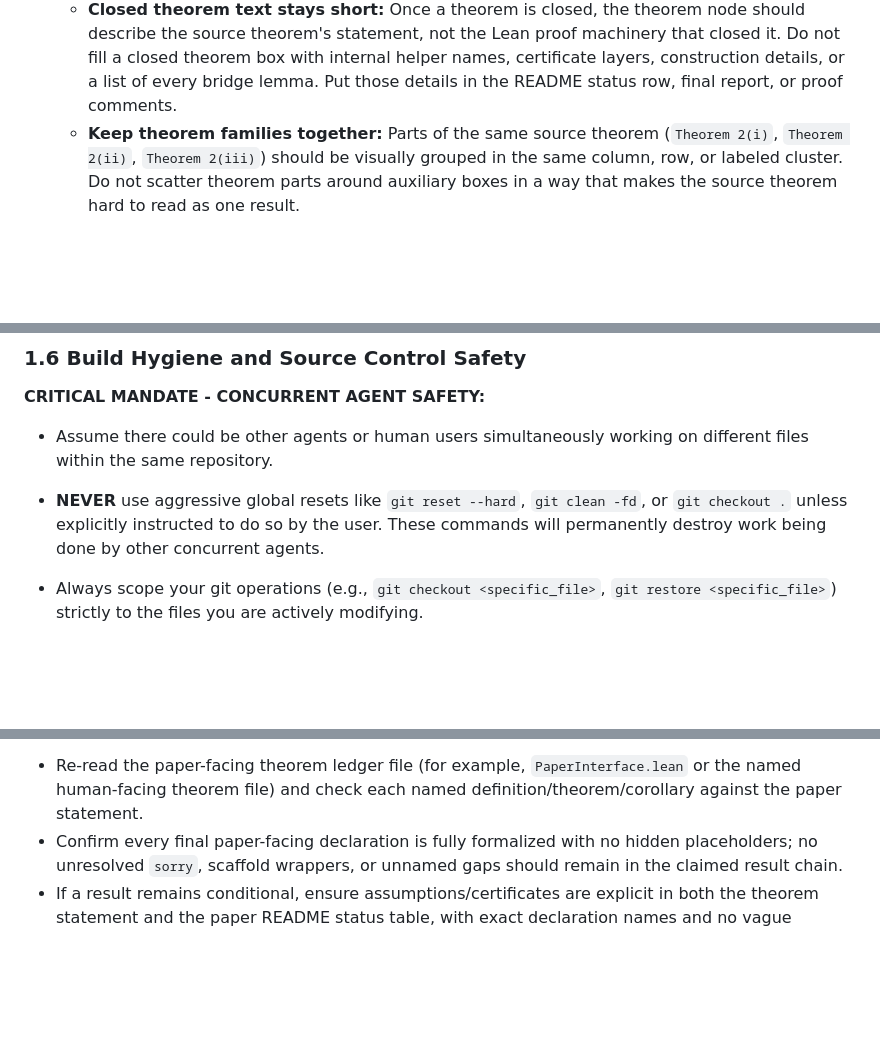
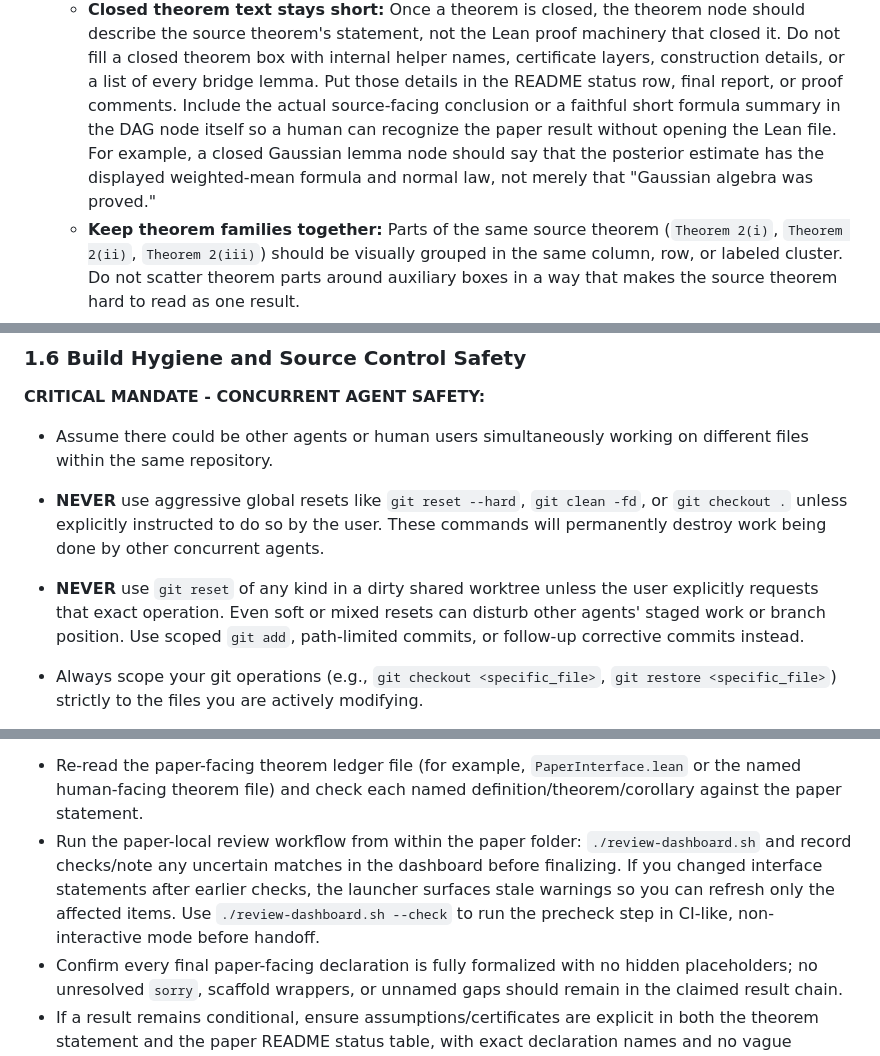
Before and after one commit to nikhgarg/EconCSLib, a Markdown page: skills/econcs-formalizer/SKILL.md, 3 parts joined by grey strips. Rendered like a GitHub page; blank space fills up the shorter version.

```diff
--- a/skills/econcs-formalizer/SKILL.md
+++ b/skills/econcs-formalizer/SKILL.md
@@ -313,6 +351,11 @@ the Lean statements against the paper.
     helper names, certificate layers, construction details, or a list of every
     bridge lemma. Put those details in the README status row, final report, or
     proof comments.
+    Include the actual source-facing conclusion or a faithful short formula
+    summary in the DAG node itself so a human can recognize the paper result
+    without opening the Lean file. For example, a closed Gaussian lemma node
+    should say that the posterior estimate has the displayed weighted-mean
+    formula and normal law, not merely that "Gaussian algebra was proved."
   - **Keep theorem families together:** Parts of the same source theorem
     (`Theorem 2(i)`, `Theorem 2(ii)`, `Theorem 2(iii)`) should be visually
     grouped in the same column, row, or labeled cluster. Do not scatter theorem
@@ -681,6 +724,10 @@ search.
 **CRITICAL MANDATE - CONCURRENT AGENT SAFETY:**
 - Assume there could be other agents or human users simultaneously working on different files within the same repository.
 - **NEVER** use aggressive global resets like `git reset --hard`, `git clean -fd`, or `git checkout .` unless explicitly instructed to do so by the user. These commands will permanently destroy work being done by other concurrent agents.
+- **NEVER** use `git reset` of any kind in a dirty shared worktree unless the
+  user explicitly requests that exact operation. Even soft or mixed resets can
+  disturb other agents' staged work or branch position. Use scoped `git add`,
+  path-limited commits, or follow-up corrective commits instead.
 - Always scope your git operations (e.g., `git checkout <specific_file>`, `git restore <specific_file>`) strictly to the files you are actively modifying.
 - Use the native `apply_patch` editing tool for manual source edits. Do not
   invoke `apply_patch` through a shell command, and do not use heredoc/sed/perl
@@ -809,6 +856,12 @@ validation pass:
 - Re-read the paper-facing theorem ledger file (for example,
   `PaperInterface.lean` or the named human-facing theorem file) and check
   each named definition/theorem/corollary against the paper statement.
+- Run the paper-local review workflow from within the paper folder:
+  `./review-dashboard.sh` and record checks/note any uncertain matches in the
+  dashboard before finalizing. If you changed interface statements after earlier
+  checks, the launcher surfaces stale warnings so you can refresh only the affected
+  items. Use `./review-dashboard.sh --check` to run the precheck step in CI-like,
+  non-interactive mode before handoff.
 - Confirm every final paper-facing declaration is fully formalized with no
   hidden placeholders; no unresolved `sorry`, scaffold wrappers, or unnamed
   gaps should remain in the claimed result chain.
```
Also changed, not shown: other parts of skills/econcs-formalizer/SKILL.md (+38 -0 lines).
